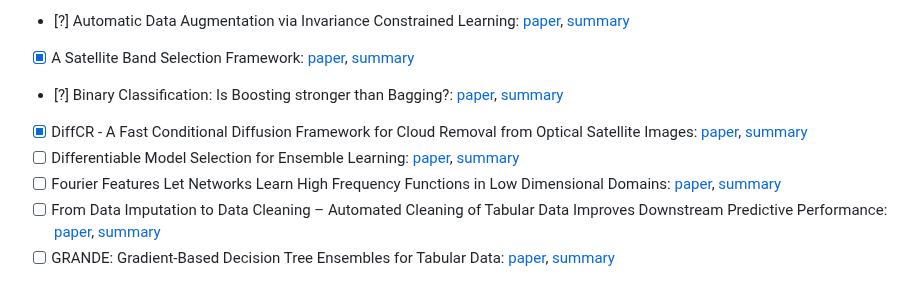
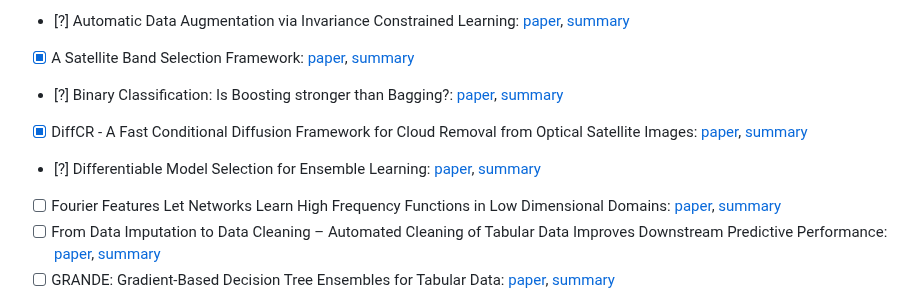
Before and after one commit to simsam8/exam_recap_367a, a Markdown page: README.md, the part around the change. Drawn GitHub-style.

Commit message:
add notes for differentiable model selection, need more details

```diff
--- a/README.md
+++ b/README.md
@@ -26,7 +26,7 @@ to the main repo.
 - [x] A Satellite Band Selection Framework: [paper](https://arxiv.org/abs/2404.02659), [summary](./papers/satellite_band_selection_framework.md)
 - [?] Binary Classification: Is Boosting stronger than Bagging?: [paper](https://arxiv.org/abs/2410.19200), [summary](./papers/is_boosting_stronger_than_bagging.md)
 - [x] DiffCR - A Fast Conditional Diffusion Framework for Cloud Removal from Optical Satellite Images: [paper](https://ieeexplore.ieee.org/document/10436560), [summary](./papers/diffCR.md)
-- [ ] Differentiable Model Selection for Ensemble Learning: [paper](https://arxiv.org/abs/2211.00251), [summary]()
+- [?] Differentiable Model Selection for Ensemble Learning: [paper](https://arxiv.org/abs/2211.00251), [summary](./papers/differentiable_model_selection_for_ensemble_learning.md)
 - [ ] Fourier Features Let Networks Learn High Frequency Functions in Low Dimensional Domains: [paper](https://proceedings.neurips.cc/paper_files/paper/2020/file/55053683268957697aa39fba6f231c68-Paper.pdf), [summary]()
 - [ ] From Data Imputation to Data Cleaning – Automated Cleaning of Tabular Data Improves Downstream Predictive Performance: [paper](https://proceedings.mlr.press/v238/jager24a/jager24a.pdf), [summary]()
 - [ ] GRANDE: Gradient-Based Decision Tree Ensembles for Tabular Data: [paper](https://arxiv.org/abs/2309.17130), [summary]()
```
Also changed, not shown: papers/differentiable_model_selection_for_ensemble_learning.md (added, +37 -0 lines).
